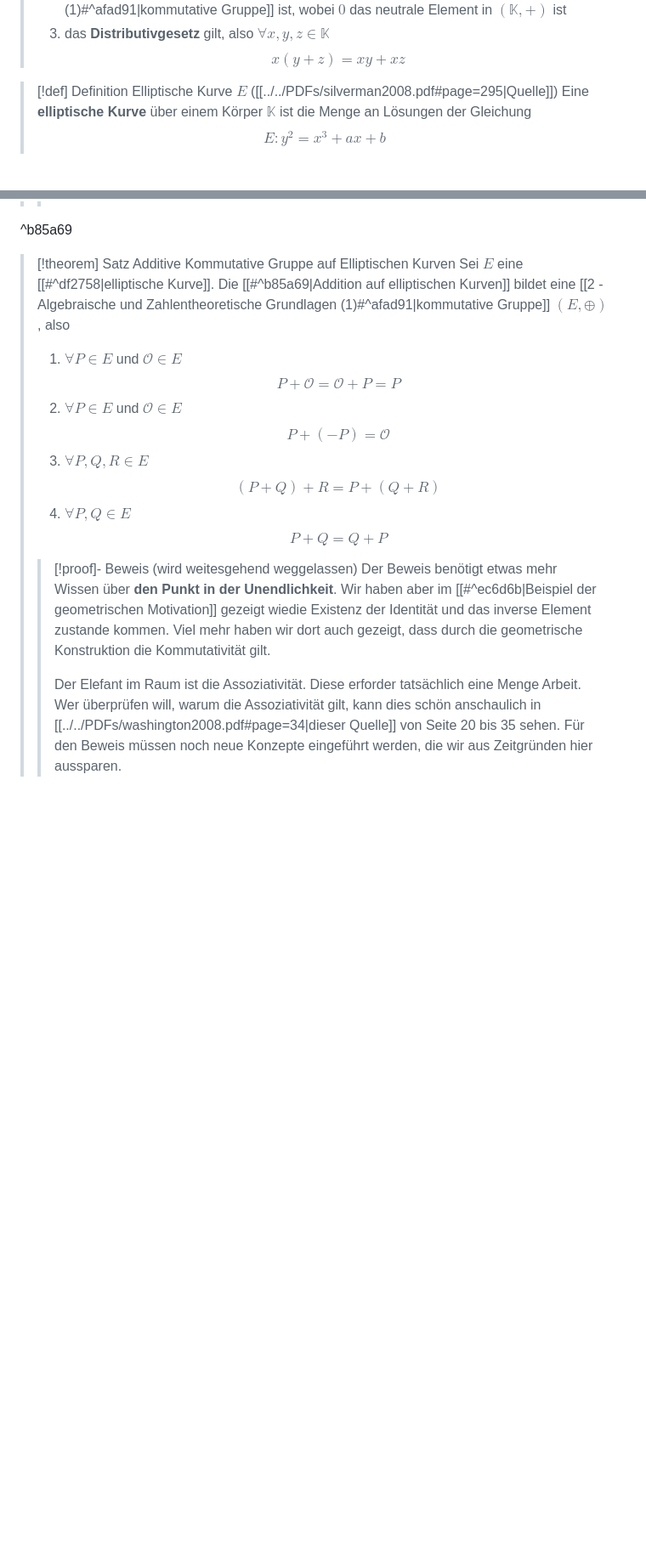
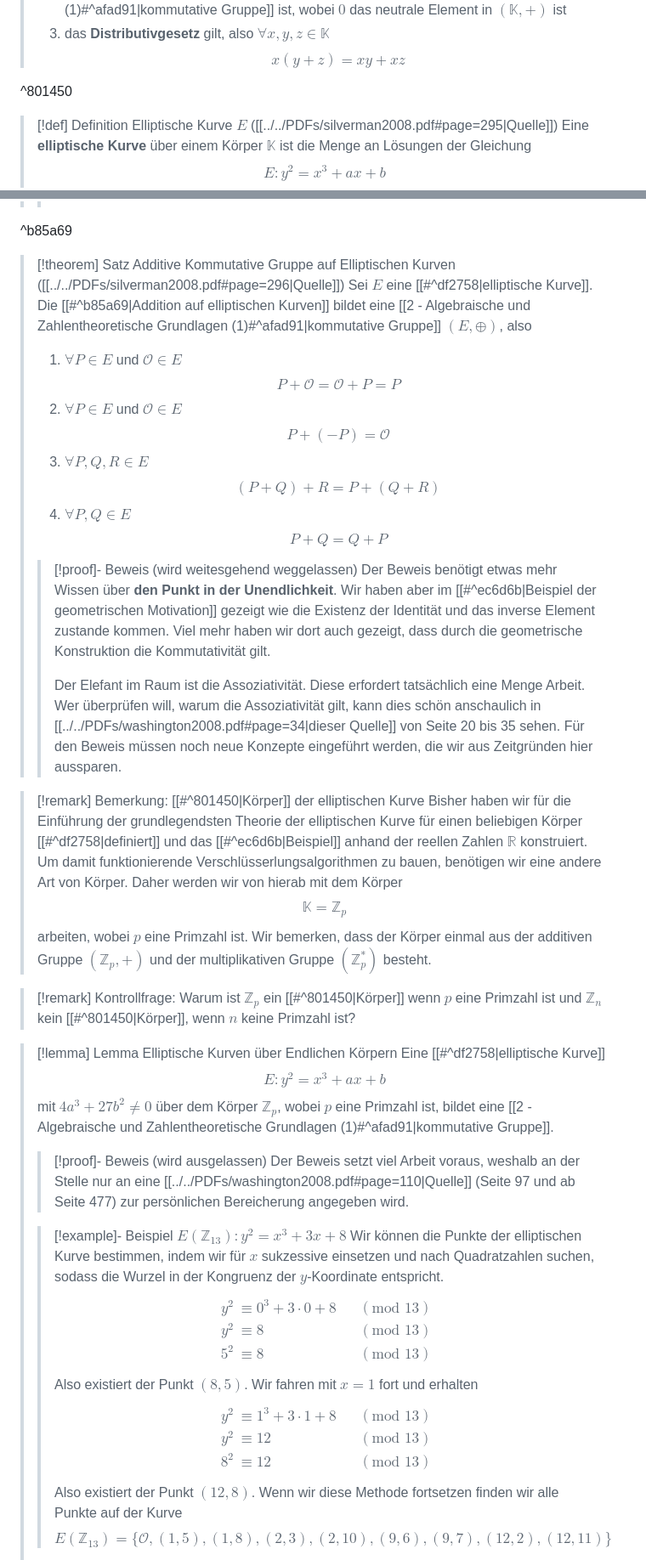
Before and after one commit to lvlanson/phd_notes, a Markdown page: Lehre/Kryptologie/12 - Elliptische Kurven.md, 2 parts joined by grey strips. Shown: that part at 85% size. Rendered like a GitHub page; blank space fills up the shorter version.

```diff
--- a/Lehre/Kryptologie/12 - Elliptische Kurven.md
+++ b/Lehre/Kryptologie/12 - Elliptische Kurven.md
@@ -133,6 +136,8 @@
 > 1. $(\mathbb{K}, +)$ eine additive [[2 - Algebraische und Zahlentheoretische Grundlagen (1)#^afad91|kommutative Gruppe]] ist
 > 2. $(\mathbb{K} \setminus \{ 0 \}, \cdot)$ eine multiplikative [[2 - Algebraische und Zahlentheoretische Grundlagen (1)#^afad91|kommutative Gruppe]] ist, wobei $0$ das neutrale Element in $(\mathbb{K},+)$ ist
 > 3. das **Distributivgesetz** gilt, also $\forall x,y,z \in \mathbb{K}$ $$x(y+z)=xy+xz$$
+
+^801450
 
 >[!def] Definition Elliptische Kurve $E$ ([[../../PDFs/silverman2008.pdf#page=295|Quelle]])
 > Eine **elliptische Kurve** über einem Körper $\mathbb{K}$ ist die Menge an Lösungen der Gleichung
@@ -222,7 +227,7 @@
 
 ^b85a69
 
->[!theorem] Satz Additive Kommutative Gruppe auf Elliptischen Kurven
+>[!theorem] Satz Additive Kommutative Gruppe auf Elliptischen Kurven ([[../../PDFs/silverman2008.pdf#page=296|Quelle]])
 > Sei $E$ eine [[#^df2758|elliptische Kurve]]. Die [[#^b85a69|Addition auf elliptischen Kurven]] bildet eine [[2 - Algebraische und Zahlentheoretische Grundlagen (1)#^afad91|kommutative Gruppe]] $(E, \oplus)$, also
 > 1. $\forall P \in E$ und $\mathcal{O} \in E$ $$P+\mathcal{O} = \mathcal{O}+P = P \tag{Existenz der Identität}$$
 > 2. $\forall P \in E$ und $\mathcal{O} \in E$ $$P + (-P)=\mathcal{O} \tag{Existenz Inverses Element}$$
@@ -230,8 +235,35 @@
 > 4. $\forall P,Q \in E$ $$P+Q = Q + P \tag{Kommutatitivität}$$
 >
 >>[!proof]- Beweis (wird weitesgehend weggelassen)
->>Der Beweis benötigt etwas mehr Wissen über **den Punkt in der Unendlichkeit**. Wir haben aber im [[#^ec6d6b|Beispiel der geometrischen Motivation]] gezeigt wiedie Existenz der Identität und das inverse Element zustande kommen. Viel mehr haben wir dort auch gezeigt, dass durch die geometrische Konstruktion die Kommutativität gilt.
+>>Der Beweis benötigt etwas mehr Wissen über **den Punkt in der Unendlichkeit**. Wir haben aber im [[#^ec6d6b|Beispiel der geometrischen Motivation]] gezeigt wie die Existenz der Identität und das inverse Element zustande kommen. Viel mehr haben wir dort auch gezeigt, dass durch die geometrische Konstruktion die Kommutativität gilt.
 >>
->>Der Elefant im Raum ist die Assoziativität. Diese erforder tatsächlich eine Menge Arbeit. Wer überprüfen will, warum die Assoziativität gilt, kann dies schön anschaulich in [[../../PDFs/washington2008.pdf#page=34|dieser Quelle]] von Seite 20 bis 35 sehen. Für den Beweis müssen noch neue Konzepte eingeführt werden, die wir aus Zeitgründen hier aussparen.
+>>Der Elefant im Raum ist die Assoziativität. Diese erfordert tatsächlich eine Menge Arbeit. Wer überprüfen will, warum die Assoziativität gilt, kann dies schön anschaulich in [[../../PDFs/washington2008.pdf#page=34|dieser Quelle]] von Seite 20 bis 35 sehen. Für den Beweis müssen noch neue Konzepte eingeführt werden, die wir aus Zeitgründen hier aussparen.
+
+>[!remark] Bemerkung: [[#^801450|Körper]] der elliptischen Kurve
+>Bisher haben wir für die Einführung der grundlegendsten Theorie der elliptischen Kurve für einen beliebigen Körper [[#^df2758|definiert]] und das [[#^ec6d6b|Beispiel]] anhand der reellen Zahlen $\mathbb{R}$ konstruiert. Um damit funktionierende Verschlüsserlungsalgorithmen zu bauen, benötigen wir eine andere Art von Körper. Daher werden wir von hierab mit dem Körper
+>$$\mathbb{K}=\mathbb{Z}_{p}$$
+>arbeiten, wobei $p$ eine Primzahl ist. Wir bemerken, dass der Körper einmal aus der additiven Gruppe $(\mathbb{Z}_{p}, +)$ und der multiplikativen Gruppe $(\mathbb{Z}^*_{p})$ besteht.
+
+>[!remark] Kontrollfrage: Warum ist $\mathbb{Z}_{p}$ ein [[#^801450|Körper]] wenn $p$ eine Primzahl ist und $\mathbb{Z}_{n}$ kein [[#^801450|Körper]], wenn $n$ keine Primzahl ist?
+
+>[!lemma] Lemma Elliptische Kurven über Endlichen Körpern
+> Eine [[#^df2758|elliptische Kurve]] $$E: y^2=x^3+ax+b$$ mit $4a^3 + 27b^2 \neq 0$ über dem Körper $\mathbb{Z}_{p}$, wobei $p$ eine Primzahl ist, bildet eine [[2 - Algebraische und Zahlentheoretische Grundlagen (1)#^afad91|kommutative Gruppe]].
+>>[!proof]- Beweis (wird ausgelassen)
+>> Der Beweis setzt viel Arbeit voraus, weshalb an der Stelle nur an eine [[../../PDFs/washington2008.pdf#page=110|Quelle]] (Seite 97 und ab Seite 477) zur persönlichen Bereicherung angegeben wird.
 >
+>>[!example]- Beispiel $E(\mathbb{Z}_{13}): y^2=x^3+3x+8$
+>>Wir können die Punkte der elliptischen Kurve bestimmen, indem wir für $x$ sukzessive einsetzen und nach Quadratzahlen suchen, sodass die Wurzel in der Kongruenz der $y$-Koordinate entspricht.
+>>$$\begin{align}
+>> y^2 &\equiv 0^3+3\cdot0 +8 &&\;\;(\text{mod } 13)\tag{x=0} \\
+>> y^2 &\equiv 8 &&\;\;(\text{mod } 13) \\
+>> 5^2 &\equiv 8 &&\;\;(\text{mod } 13)
+>>\end{align}$$
+>>Also existiert der Punkt $(8,5)$. Wir fahren mit $x=1$ fort und erhalten
+>>$$\begin{align}
+>> y^2 &\equiv 1^3 + 3 \cdot 1 + 8 &&\;\;(\text{mod } 13) \tag{x=1} \\
+>> y^2 &\equiv 12 && \;\;(\text{mod } 13)\\
+>> 8^2 &\equiv 12 &&\;\;(\text{mod } 13)
+>>\end{align}$$
+>>Also existiert der Punkt $(12,8)$. Wenn wir diese Methode fortsetzen finden wir alle Punkte auf der Kurve
+>>$$E(\mathbb{Z}_{13})=\{ \mathcal{O}, (1,5), (1,8), (2,3), (2,10), (9,6), (9,7), (12,2), (12,11) \}$$
 >
```
Also changed, not shown: other parts of Lehre/Kryptologie/12 - Elliptische Kurven.md (+61 -0 lines).
